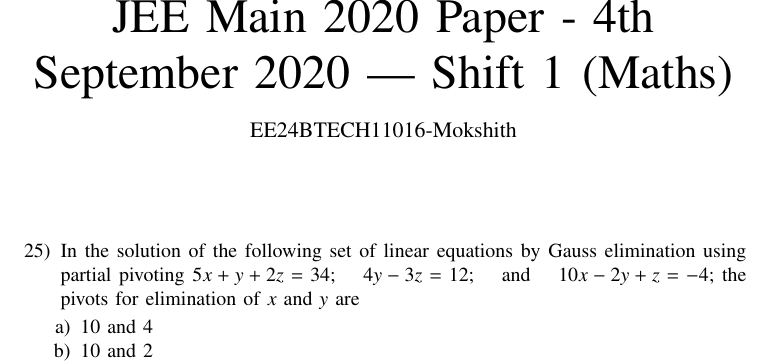
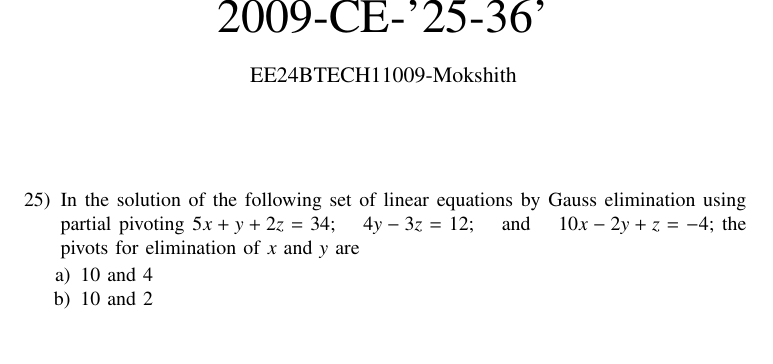
Before and after one commit to mokshith-04/Mokshith-Kumar-Reddy, a LaTeX paper (second/main.tex): part of page 1 of 4, cut at the place of the change, the shorter picture padded with empty space. Compiled offline with pdfLaTeX.

Commit message:
Add files via upload

```diff
--- a/second/main.tex
+++ b/second/main.tex
@@ -36,8 +36,8 @@
 \usepackage{lscape}
 \begin{document}
 \bibliographystyle{IEEEtran}
-\title{JEE Main 2020 Paper - 4th September 2020 | Shift 1 (Maths)}
-\author{EE24BTECH11016-Mokshith}
+\title{2009-CE-'25-36'}
+\author{EE24BTECH11009-Mokshith}
 {\let\newpage\relax\maketitle}
 \renewcommand{\thefigure}{\theenumi}
 \renewcommand{\thetable}{\theenumi}
```
Also changed, not shown: second/main.pdf, 1 other file.
